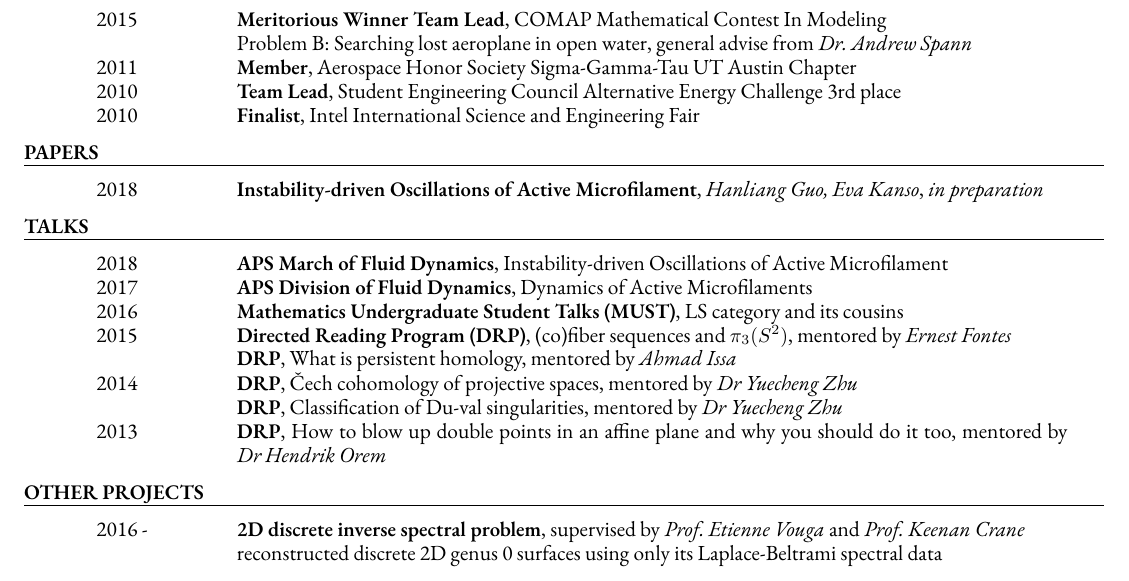
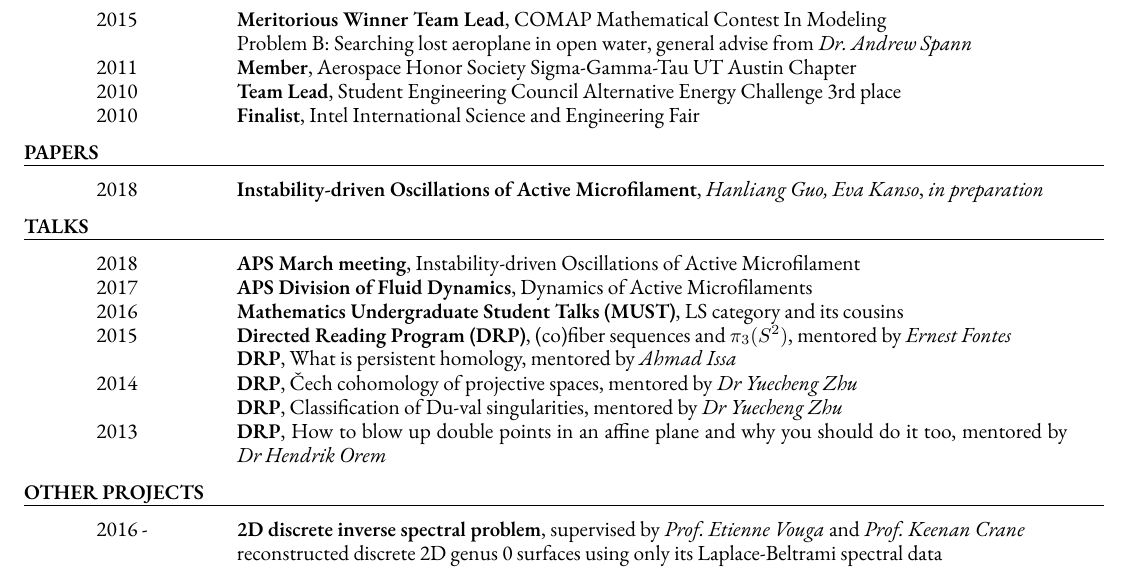
Before and after one commit to levincoolxyz/levincoolxyz.github.io, a LaTeX CV (cv/Ling,Feng - cv.tex): part of page 1 of 2, cut so that both start at the same text. Compiled offline with XeLaTeX; a missing font is replaced by an installed copy or a similar font.

Commit message:
march of FD

```diff
--- a/cv/Ling,Feng - cv.tex
+++ b/cv/Ling,Feng - cv.tex
@@ -100,7 +100,7 @@
 \sepline
 \begin{longtable}{@{}>{\raggedright}p{0.12\linewidth}
 		p{\dimexpr0.88\linewidth-2\tabcolsep-\arrayrulewidth\relax}@{}}
-	{2018} & {\bf APS March of Fluid Dynamics}, Instability-driven Oscillations of Active Microfilament\\
+	{2018} & {\bf APS March meeting}, Instability-driven Oscillations of Active Microfilament\\
 	{2017} & {\bf APS Division of Fluid Dynamics}, Dynamics of Active Microfilaments\\
 	{2016} & {\bf Mathematics Undergraduate Student Talks (MUST)}, LS category and its cousins\\
 	{2015} & {\bf Directed Reading Program (DRP)}, (co)fiber sequences and $\pi_3(S^2)$, mentored by \textit{Ernest Fontes}\\
```
Also changed, not shown: cv/Ling,Feng - cv.pdf, 1 other file.
